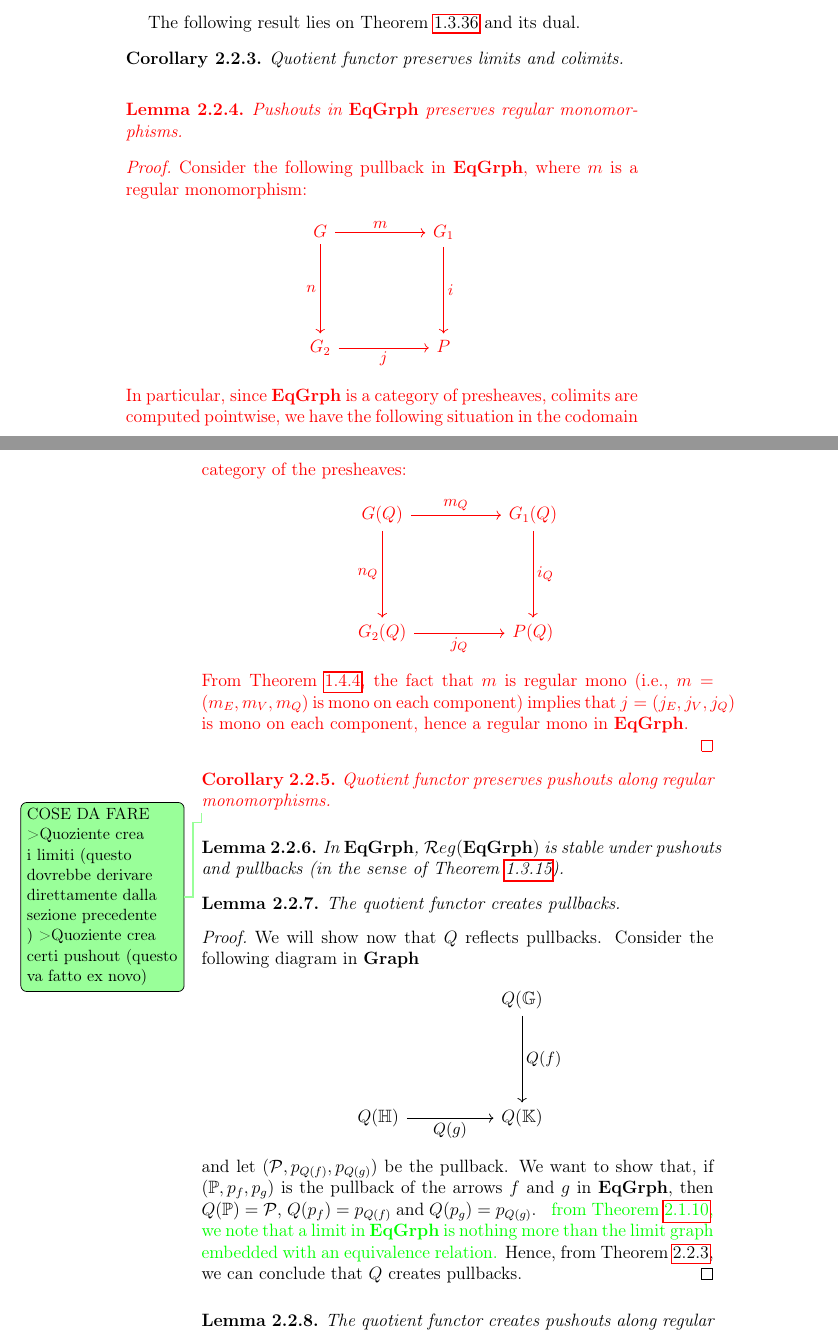
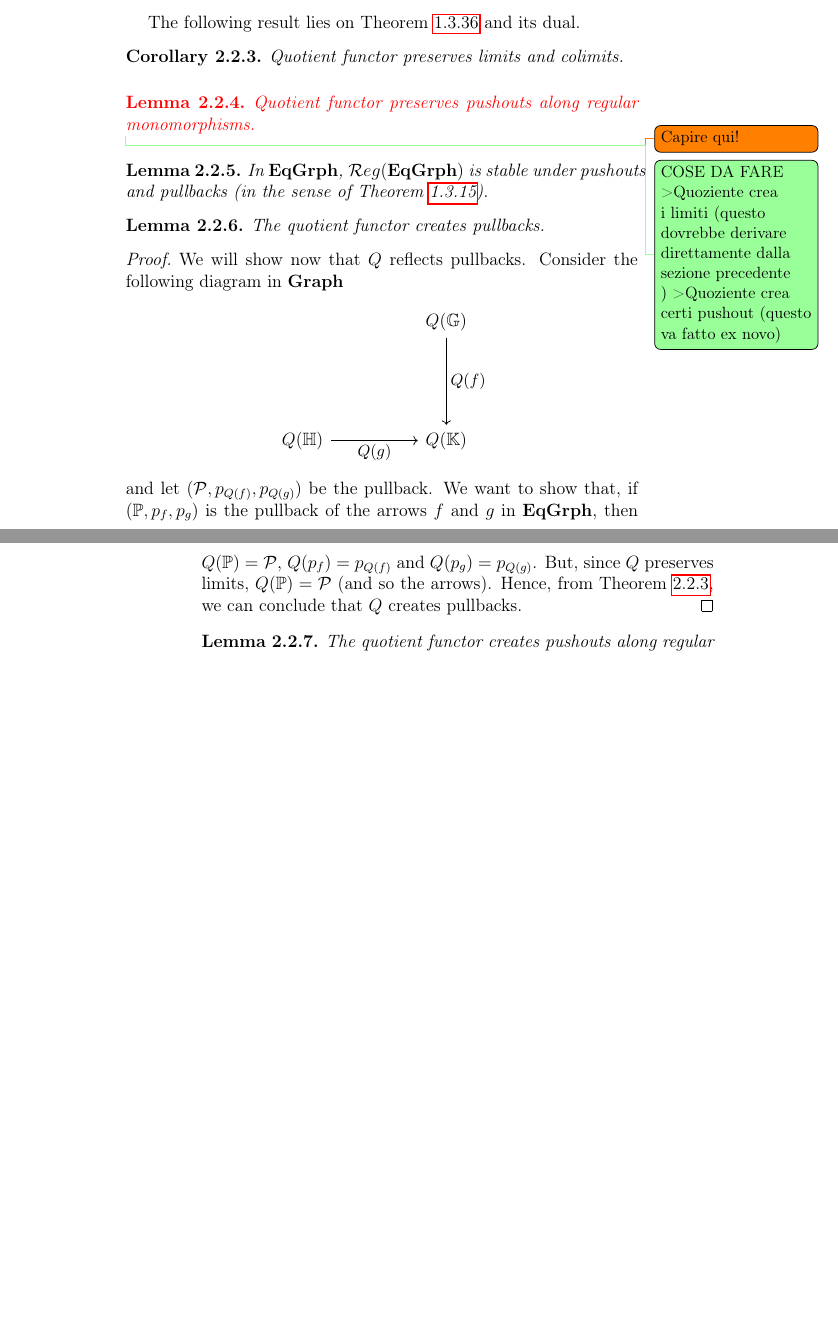
Before and after one commit to r0bbert/Tesi, a LaTeX thesis (Article/main.tex): two parts of pages 39 and 40 of 47 before the commit and two parts of pages 39 and 40 of 45 after it, joined at a grey line, cut so that both start at the same text, the shorter picture padded with empty space. Compiled offline with pdfLaTeX.

Commit message:
quoteint creates pullbacks

```diff
--- a/Article/main.tex
+++ b/Article/main.tex
@@ -1253,33 +1252,35 @@ The following result lies on \Cref{th:adjoints_preserves_lim} and its dual.
 \color{red}{
 
 
-\begin{lemma}\label{lemma:reg_mono_pres_by_pushouts}
-    Pushouts in $\mathbf{EqGrph}$ preserves regular monomorphisms.
+% \begin{lemma}\label{lemma:reg_mono_pres_by_pushouts}
+%     Pushouts in $\mathbf{EqGrph}$ preserves regular monomorphisms.
+% \end{lemma}
+
+% \begin{proof}
+%     Consider the following pullback in $\mathbf{EqGrph}$, where $m$ is a regular monomorphism:
+%     \[
+%         \begin{tikzcd}
+%             G \arrow[r, "m"] \arrow[d, "n" swap] & G_1 \arrow[d, "i"] \\
+%             G_2 \arrow[r, "j" swap] & P
+%         \end{tikzcd}
+%     \]
+%     In particular, since $\mathbf{EqGrph}$ is a category of presheaves, colimits are computed pointwise, we have the following situation in the codomain category of the presheaves:
+%     \[
+%         \begin{tikzcd}
+%             G(Q) \arrow[r, "{m_Q}"] \arrow[d, "n_{Q}" swap] & G_1(Q) \arrow[d, "i_{Q}"] \\
+%             G_2(Q) \arrow[r, "j_{Q}" swap] & P(Q)
+%         \end{tikzcd}
+%     \]
+%     From \Cref{prop:monos_are_preserved_by_pullbacks_in_adh_cats}, the fact that $m$ is regular mono (i.e., $m=(m_E, m_V, m_Q)$ is mono on each component) implies that $j = (j_E, j_V, j_Q)$ is mono on each component, hence a regular mono in $\mathbf{EqGrph}$.
+
+%     %%% IDEA: far vedere che, poiché i colimiti in una categoria di prefasci sono calcolati punto punto, allora ho un pushout su ogni componente (E, V, Q). Dalla prop nella parte sull'adesività si può concludere che tutti e tre i pushout preservano mono e quindi mono è preservata su tutte e tre le componenti, quindi reg  mono.
+% \end{proof}
+
+\begin{lemma}\label{lemma:quot_pres_reg_mono_pushouts}
+    Quotient functor preserves pushouts along regular monomorphisms.
 \end{lemma}
+\todo{Capire qui!}
 
-\begin{proof}
-    Consider the following pullback in $\mathbf{EqGrph}$, where $m$ is a regular monomorphism:
-    \[
-        \begin{tikzcd}
-            G \arrow[r, "m"] \arrow[d, "n" swap] & G_1 \arrow[d, "i"] \\
-            G_2 \arrow[r, "j" swap] & P
-        \end{tikzcd}
-    \]
-    In particular, since $\mathbf{EqGrph}$ is a category of presheaves, colimits are computed pointwise, we have the following situation in the codomain category of the presheaves:
-    \[
-        \begin{tikzcd}
-            G(Q) \arrow[r, "{m_Q}"] \arrow[d, "n_{Q}" swap] & G_1(Q) \arrow[d, "i_{Q}"] \\
-            G_2(Q) \arrow[r, "j_{Q}" swap] & P(Q)
-        \end{tikzcd}
-    \]
-    From \Cref{prop:monos_are_preserved_by_pullbacks_in_adh_cats}, the fact that $m$ is regular mono (i.e., $m=(m_E, m_V, m_Q)$ is mono on each component) implies that $j = (j_E, j_V, j_Q)$ is mono on each component, hence a regular mono in $\mathbf{EqGrph}$.
-
-    %%% IDEA: far vedere che, poiché i colimiti in una categoria di prefasci sono calcolati punto punto, allora ho un pushout su ogni componente (E, V, Q). Dalla prop nella parte sull'adesività si può concludere che tutti e tre i pushout preservano mono e quindi mono è preservata su tutte e tre le componenti, quindi reg  mono.
-\end{proof}
-
-\begin{cor}\label{cor:quot_pres_reg_mono_pushouts}
-    Quotient functor preserves pushouts along regular monomorphisms.
-\end{cor}
 
 }\color{black}
 \todo[color=green!40]{
@@ -1308,11 +1309,7 @@ COSE DA FARE
             Q(\eqgraph{H}) \arrow[r, "Q(g)"swap] & Q(\eqgraph{K})
         \end{tikzcd}
     \]
-    and let $(\mathcal P, p_{Q(f)}, p_{Q(g)})$ be the pullback. We want to show that, if  $(\eqgraph{P}, p_f, p_g)$ is the pullback of the arrows $f$ and $g$ in $\mathbf{EqGrph}$, then $Q(\eqgraph{P}) = \mathcal{P}$, $Q(p_f) = p_{Q(f)}$ and $Q(p_g) = p_{Q(g)}$.
-    \color{green}{
-        from \Cref{prop:limits_in_EqGrph}, we note that a limit in $\mathbf{EqGrph}$ is nothing more than the limit graph embedded with an equivalence relation.
-        % IDEA: come si calcola un pullback in EgGrph? --> componente per componente, e poi su Q la least equiv relation such that ..., quindi applicando il funtore quoziente ottengo esattamente il pullback dei quozienti.
-    }\color{black}
+    and let $(\mathcal P, p_{Q(f)}, p_{Q(g)})$ be the pullback. We want to show that, if  $(\eqgraph{P}, p_f, p_g)$ is the pullback of the arrows $f$ and $g$ in $\mathbf{EqGrph}$, then $Q(\eqgraph{P}) = \mathcal{P}$, $Q(p_f) = p_{Q(f)}$ and $Q(p_g) = p_{Q(g)}$. But, since $Q$ preserves limits, $Q(\eqgraph{P}) = \mathcal{P}$ (and so the arrows).
     Hence, from \Cref{cor:quot_preserves_co_lim}, we can conclude that $Q$ creates pullbacks.
 \end{proof}
 
```
Also changed, not shown: Article.pdf, Article/main.tex (7 more changed lines), 1 other file.
